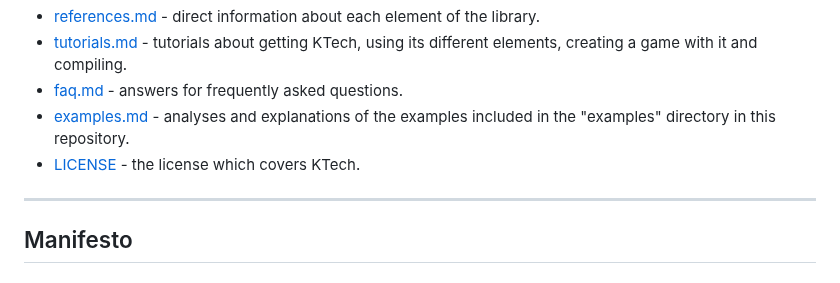
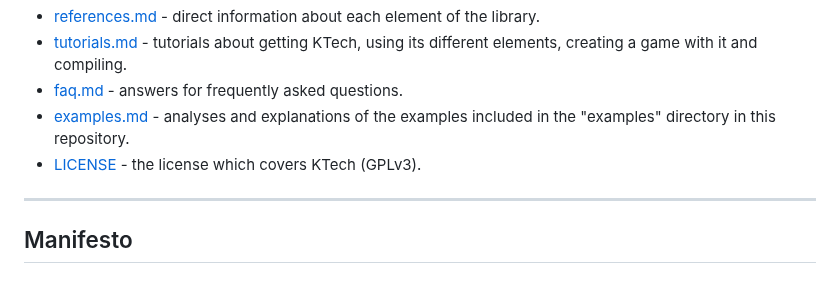
Before and after one commit to TheRealKaup/KTech, a Markdown page: readme.md, the part around the change. GitHub-like rendering.

```diff
--- a/readme.md
+++ b/readme.md
@@ -71,7 +71,7 @@ In front of you are listed all of the files that comprise KTech's documentation:
 - [tutorials.md](tutorials.md) - tutorials about getting KTech, using its different elements, creating a game with it and compiling.
 - [faq.md](faq.md) - answers for frequently asked questions.
 - [examples.md](examples.md) - analyses and explanations of the examples included in the "examples" directory in this repository.
-- [LICENSE](LICENSE) - the license which covers KTech.
+- [LICENSE](LICENSE) - the license which covers KTech (GPLv3).
 
 ---
 
```
